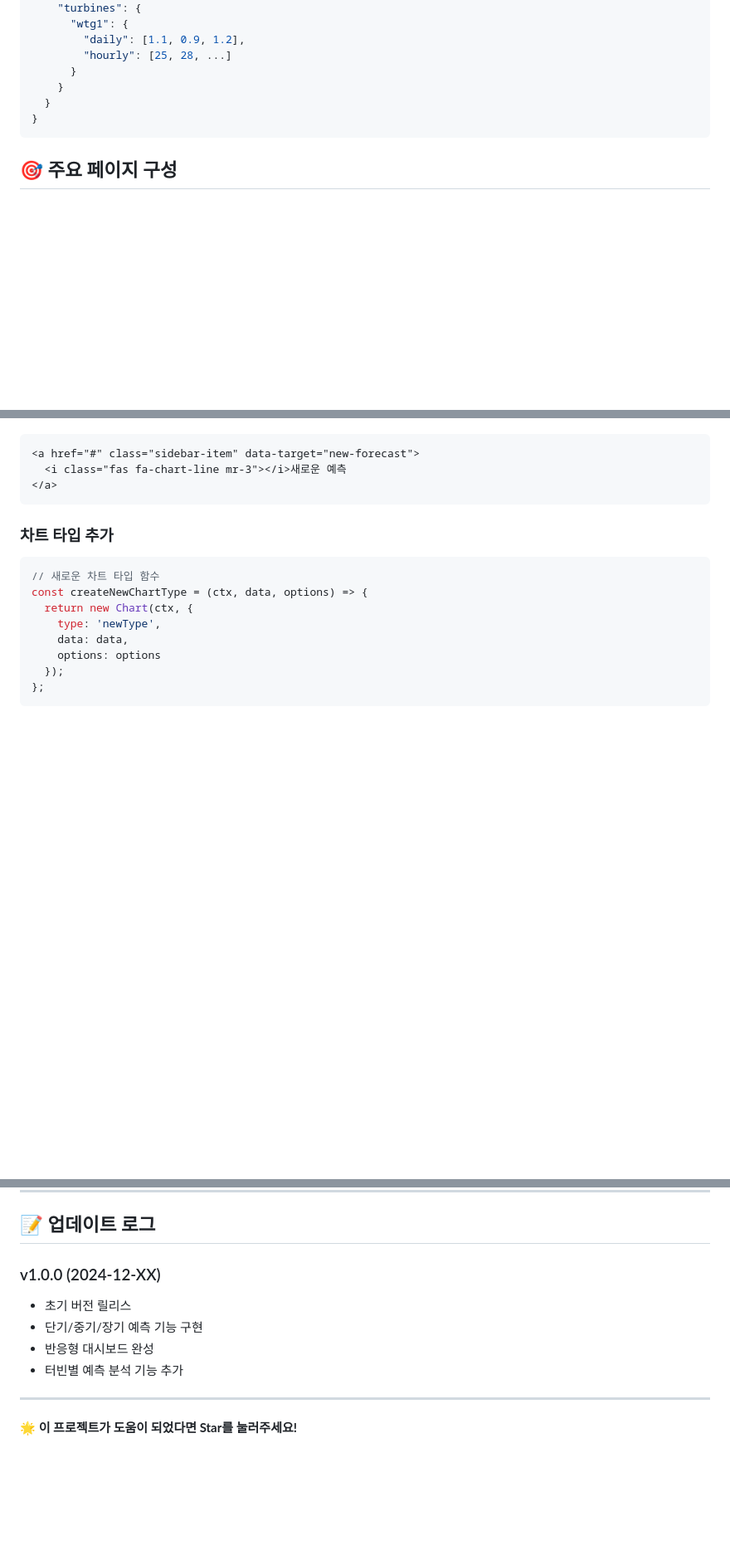
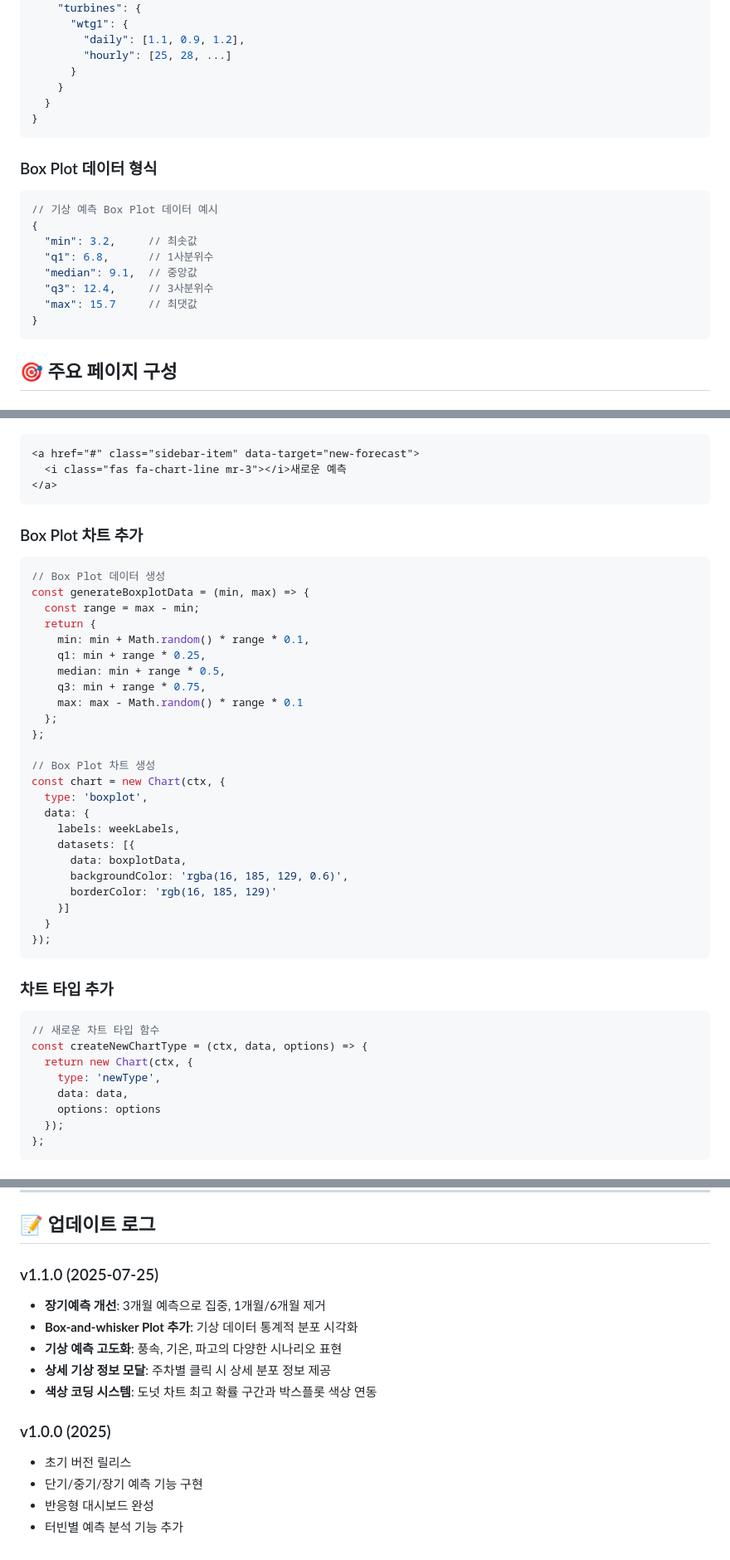
Before and after one commit to wpf2025/wpf2025.github.io, a Markdown page: README.md, 3 parts joined by grey strips. Shown at 83% size. Drawn GitHub-style; blank space fills up the shorter version.

````diff
--- a/README.md
+++ b/README.md
@@ -128,6 +131,18 @@ http://localhost:8000
 }
 ```
 
+### Box Plot 데이터 형식
+```javascript
+// 기상 예측 Box Plot 데이터 예시
+{
+  "min": 3.2,     // 최솟값
+  "q1": 6.8,      // 1사분위수
+  "median": 9.1,  // 중앙값
+  "q3": 12.4,     // 3사분위수
+  "max": 15.7     // 최댓값
+}
+```
+
 ## 🎯 주요 페이지 구성
 
 ### 1. 개요 (Overview)
@@ -223,6 +265,34 @@ if (document.getElementById('new-forecast-content')?.offsetParent !== null) {
 <a href="#" class="sidebar-item" data-target="new-forecast">
   <i class="fas fa-chart-line mr-3"></i>새로운 예측
 </a>
+```
+
+### Box Plot 차트 추가
+```javascript
+// Box Plot 데이터 생성
+const generateBoxplotData = (min, max) => {
+  const range = max - min;
+  return {
+    min: min + Math.random() * range * 0.1,
+    q1: min + range * 0.25,
+    median: min + range * 0.5,
+    q3: min + range * 0.75,
+    max: max - Math.random() * range * 0.1
+  };
+};
+
+// Box Plot 차트 생성
+const chart = new Chart(ctx, {
+  type: 'boxplot',
+  data: {
+    labels: weekLabels,
+    datasets: [{
+      data: boxplotData,
+      backgroundColor: 'rgba(16, 185, 129, 0.6)',
+      borderColor: 'rgb(16, 185, 129)'
+    }]
+  }
+});
 ```
 
 ### 차트 타입 추가
@@ -325,12 +395,15 @@ const destroyAllCharts = () => {
 
 ## 📝 업데이트 로그
 
-### v1.0.0 (2024-12-XX)
+### v1.1.0 (2025-07-25)
+- **장기예측 개선**: 3개월 예측으로 집중, 1개월/6개월 제거
+- **Box-and-whisker Plot 추가**: 기상 데이터 통계적 분포 시각화
+- **기상 예측 고도화**: 풍속, 기온, 파고의 다양한 시나리오 표현
+- **상세 기상 정보 모달**: 주차별 클릭 시 상세 분포 정보 제공
+- **색상 코딩 시스템**: 도넛 차트 최고 확률 구간과 박스플롯 색상 연동
+
+### v1.0.0 (2025)
 - 초기 버전 릴리스
 - 단기/중기/장기 예측 기능 구현
 - 반응형 대시보드 완성
 - 터빈별 예측 분석 기능 추가
-
----
-
-**🌟 이 프로젝트가 도움이 되었다면 Star를 눌러주세요!**
````
Also changed, not shown: other parts of README.md (+35 -5 lines).
